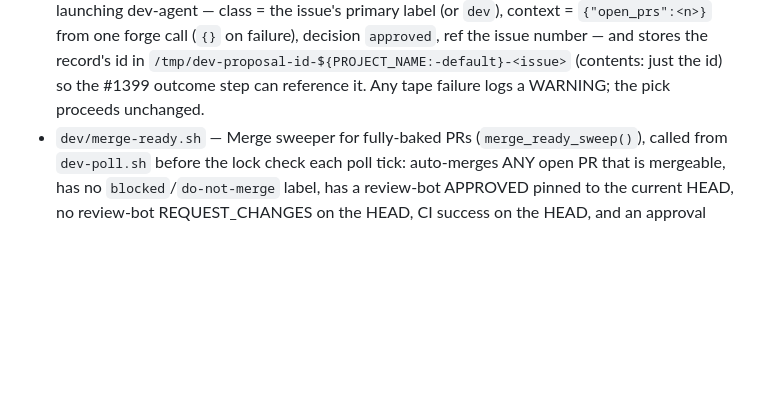
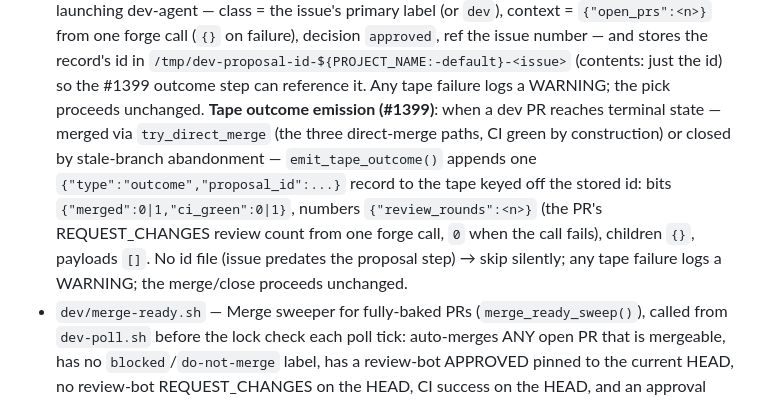
Before and after one commit to Disinto/disinto, a Markdown page: dev/AGENTS.md, the part around the change. Drawn GitHub-style; blank space fills up the shorter version.

Commit message:
docs(dev): document tape outcome emission in dev/AGENTS.md; make issue-1399 test executable

```diff
--- a/dev/AGENTS.md
+++ b/dev/AGENTS.md
@@ -73,7 +73,14 @@ primary label (or `dev`), context = `{"open_prs":<n>}` from one forge call (`{}`
 failure), decision `approved`, ref the issue number — and stores the record's id in
 `/tmp/dev-proposal-id-${PROJECT_NAME:-default}-<issue>` (contents: just the id) so the
 #1399 outcome step can reference it. Any tape failure logs a WARNING; the pick proceeds
-unchanged.
+unchanged. **Tape outcome emission (#1399)**: when a dev PR reaches terminal state —
+merged via `try_direct_merge` (the three direct-merge paths, CI green by construction)
+or closed by stale-branch abandonment — `emit_tape_outcome()` appends one
+`{"type":"outcome","proposal_id":...}` record to the tape keyed off the stored id:
+bits `{"merged":0|1,"ci_green":0|1}`, numbers `{"review_rounds":<n>}` (the PR's
+REQUEST_CHANGES review count from one forge call, `0` when the call fails), children
+`{}`, payloads `[]`. No id file (issue predates the proposal step) → skip silently;
+any tape failure logs a WARNING; the merge/close proceeds unchanged.
 - `dev/merge-ready.sh` — Merge sweeper for fully-baked PRs (`merge_ready_sweep()`),
 called from `dev-poll.sh` before the lock check each poll tick: auto-merges ANY open
 PR that is mergeable, has no `blocked`/`do-not-merge` label, has a review-bot
```
